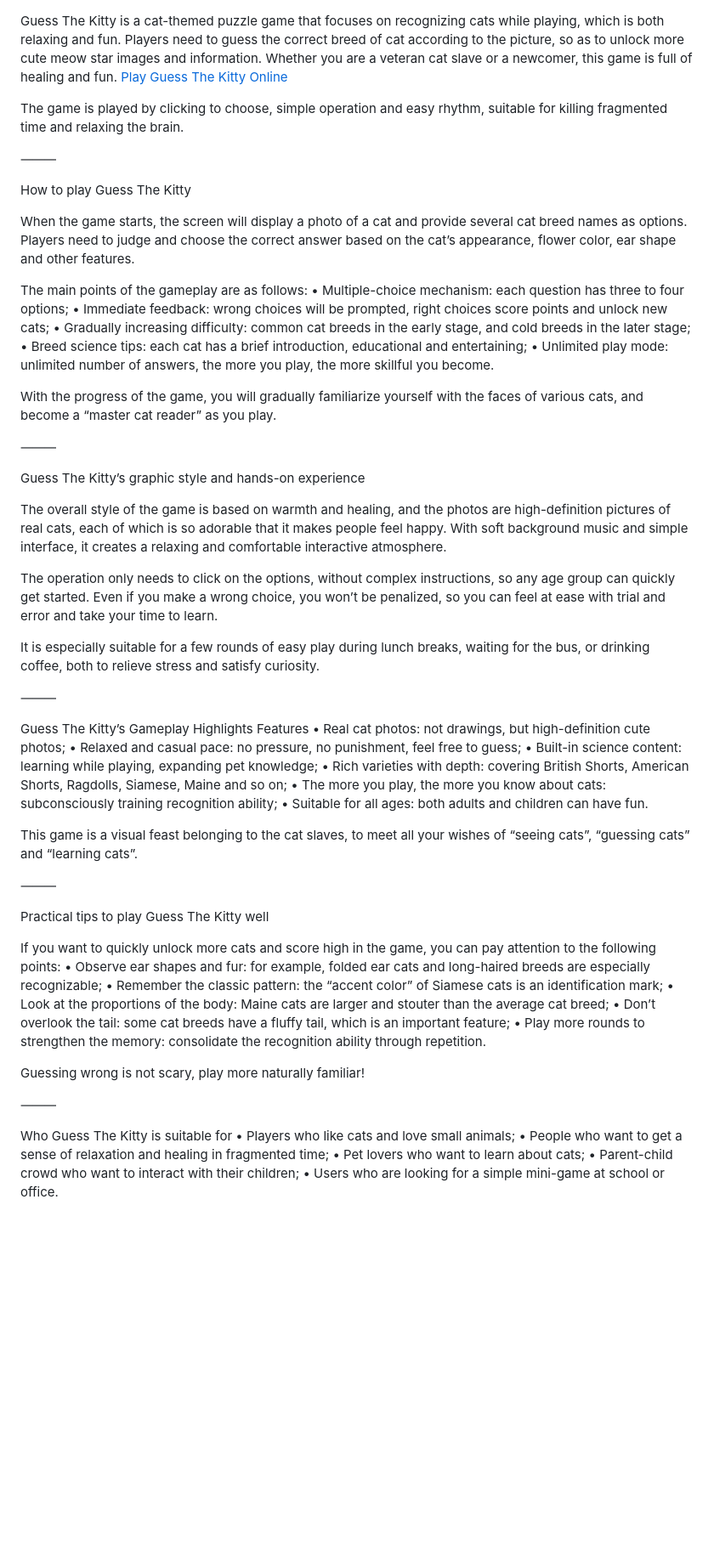
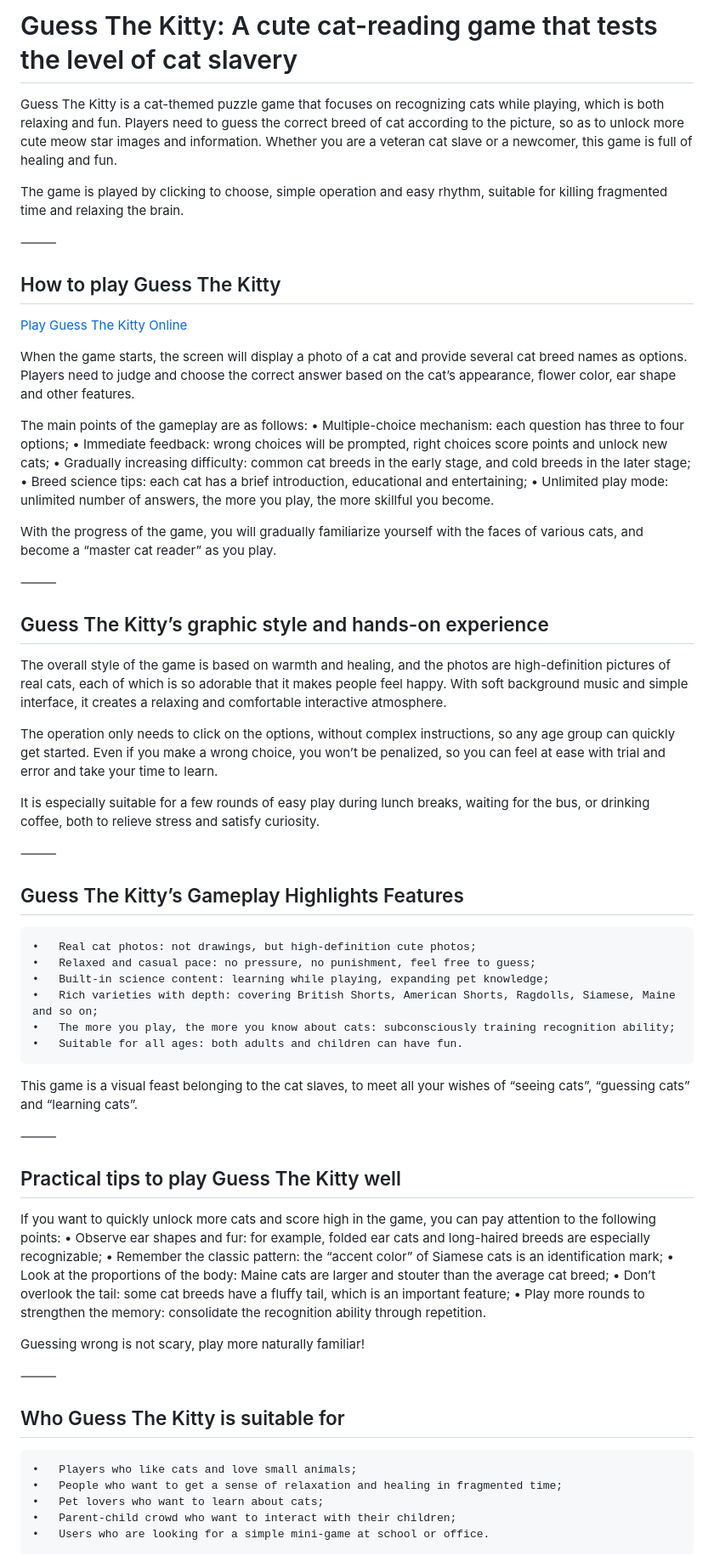
Before and after one commit to guess-the-kitty/Guess-The-Kitty, a Markdown page: README.md, the part around the change. Shown: that part at 85% size. Drawn GitHub-style; blank space fills up the shorter version.

```diff
--- a/README.md
+++ b/README.md
@@ -1,11 +1,15 @@
+# Guess The Kitty: A cute cat-reading game that tests the level of cat slavery
+
 Guess The Kitty is a cat-themed puzzle game that focuses on recognizing cats while playing, which is both relaxing and fun. Players need to guess the correct breed of cat according to the picture, so as to unlock more cute meow star images and information. Whether you are a veteran cat slave or a newcomer, this game is full of healing and fun.
-[Play Guess The Kitty Online](https://unblockedgames766.com/guess-the-kitty/)
+
 
 The game is played by clicking to choose, simple operation and easy rhythm, suitable for killing fragmented time and relaxing the brain.
 
 ⸻
 
-How to play Guess The Kitty
+## How to play Guess The Kitty
+
+[Play Guess The Kitty Online](https://unblockedgames766.com/guess-the-kitty/)
 
 When the game starts, the screen will display a photo of a cat and provide several cat breed names as options. Players need to judge and choose the correct answer based on the cat’s appearance, flower color, ear shape and other features.
 
@@ -20,7 +24,7 @@ With the progress of the game, you will gradually familiarize yourself with the
 
 ⸻
 
-Guess The Kitty’s graphic style and hands-on experience
+## Guess The Kitty’s graphic style and hands-on experience
 
 The overall style of the game is based on warmth and healing, and the photos are high-definition pictures of real cats, each of which is so adorable that it makes people feel happy. With soft background music and simple interface, it creates a relaxing and comfortable interactive atmosphere.
 
@@ -30,7 +34,7 @@ It is especially suitable for a few rounds of easy play during lunch breaks, wai
 
 ⸻
 
-Guess The Kitty’s Gameplay Highlights Features
+## Guess The Kitty’s Gameplay Highlights Features
 	•	Real cat photos: not drawings, but high-definition cute photos;
 	•	Relaxed and casual pace: no pressure, no punishment, feel free to guess;
 	•	Built-in science content: learning while playing, expanding pet knowledge;
@@ -42,7 +46,7 @@ This game is a visual feast belonging to the cat slaves, to meet all your wishes
 
 ⸻
 
-Practical tips to play Guess The Kitty well
+## Practical tips to play Guess The Kitty well
 
 If you want to quickly unlock more cats and score high in the game, you can pay attention to the following points:
 	•	Observe ear shapes and fur: for example, folded ear cats and long-haired breeds are especially recognizable;
@@ -55,7 +59,7 @@ Guessing wrong is not scary, play more naturally familiar!
 
 ⸻
 
-Who Guess The Kitty is suitable for
+## Who Guess The Kitty is suitable for
 	•	Players who like cats and love small animals;
 	•	People who want to get a sense of relaxation and healing in fragmented time;
 	•	Pet lovers who want to learn about cats;
```
